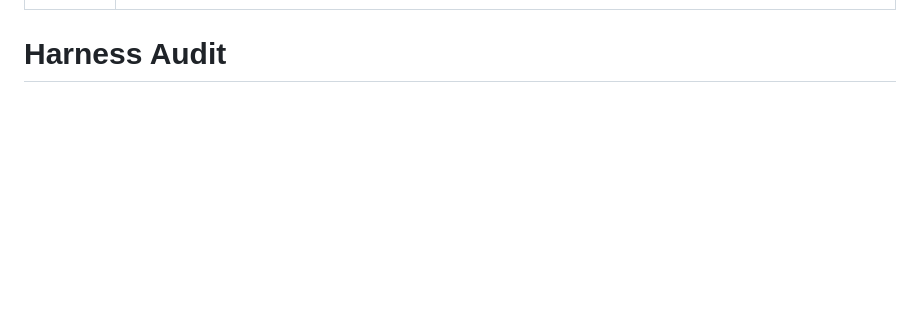
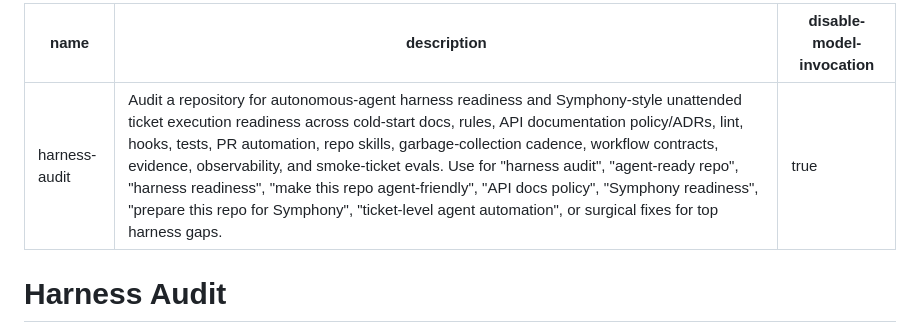
Before and after one commit to AojdevStudio/agentic-utilities, a Markdown page: skills/harness-audit/SKILL.md, the part around the change. GitHub-like rendering; blank space fills up the shorter version.

```diff
--- a/skills/harness-audit/SKILL.md
+++ b/skills/harness-audit/SKILL.md
@@ -1,6 +1,7 @@
 ---
 name: harness-audit
 description: Audit a repository for autonomous-agent harness readiness and Symphony-style unattended ticket execution readiness across cold-start docs, rules, API documentation policy/ADRs, lint, hooks, tests, PR automation, repo skills, garbage-collection cadence, workflow contracts, evidence, observability, and smoke-ticket evals. Use for "harness audit", "agent-ready repo", "harness readiness", "make this repo agent-friendly", "API docs policy", "Symphony readiness", "prepare this repo for Symphony", "ticket-level agent automation", or surgical fixes for top harness gaps.
+disable-model-invocation: true
 ---
 
 # Harness Audit
```
Also changed, not shown: AGENTS.md (+0 -23 lines), README.md (+0 -26 lines).
